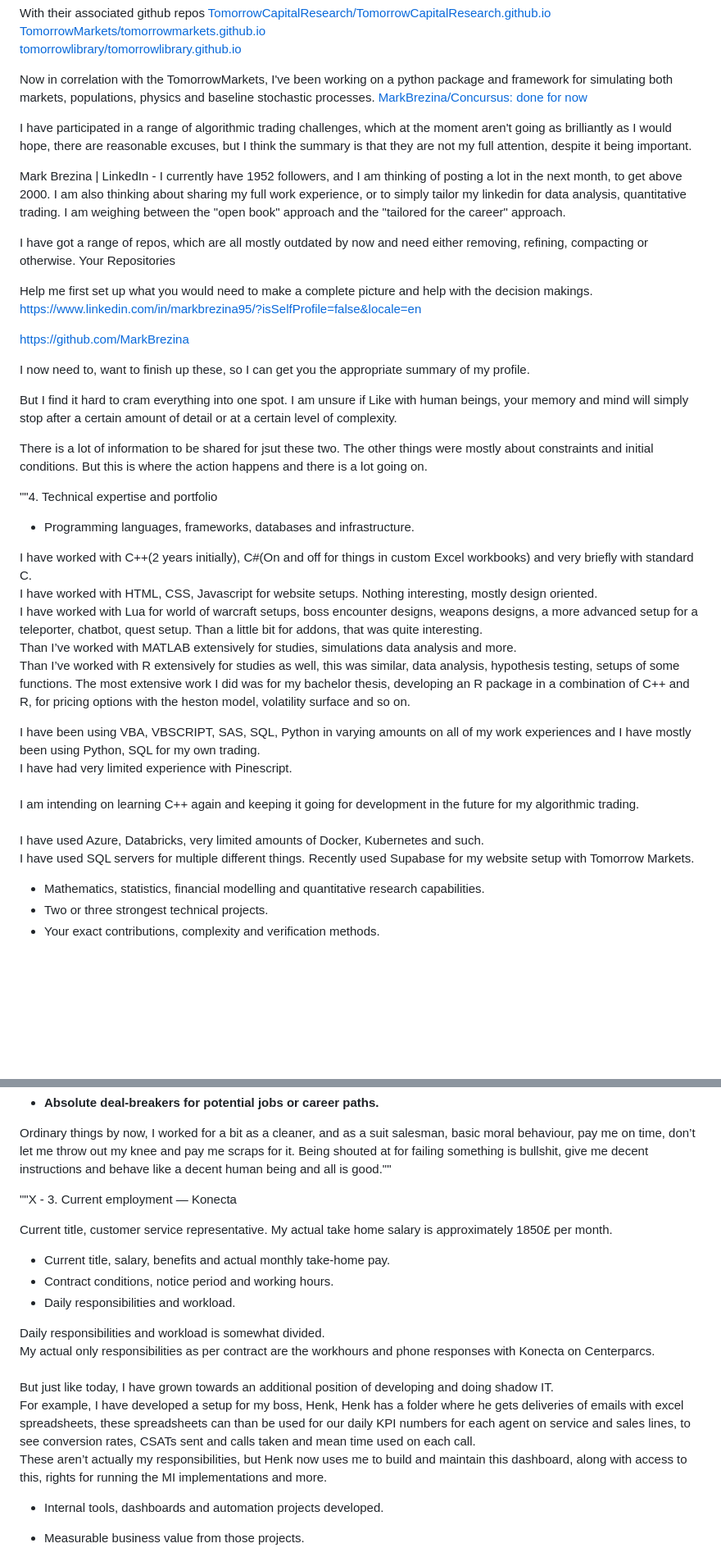
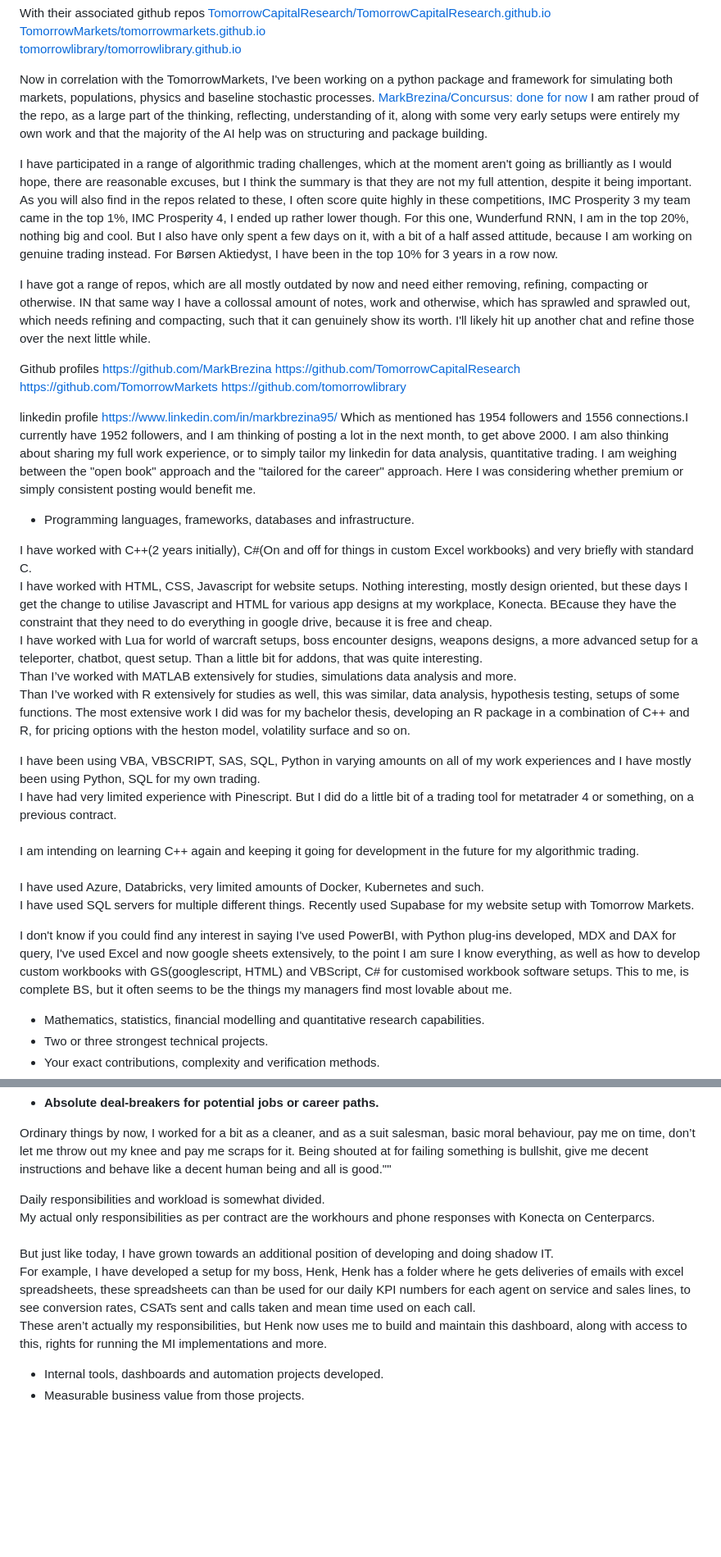
Before and after one commit to MarkBrezina/MarkBrezina, a Markdown page: Profile.md, 2 parts joined by grey strips. Shown at 82% size. GitHub-like rendering; blank space fills up the shorter version.

```diff
--- a/Profile.md
+++ b/Profile.md
@@ -39,53 +46,43 @@ With their associated github repos
 
 Now in correlation with the TomorrowMarkets, I've been working on a python package and framework for simulating both markets, populations, physics and baseline stochastic processes.
 [MarkBrezina/Concursus: done for now](https://github.com/MarkBrezina/Concursus)
+I am rather proud of the repo, as a large part of the thinking, reflecting, understanding of it, along with some very early setups were entirely my own work and that the majority of the AI help was on structuring and package building.
+
 
 I have participated in a range of algorithmic trading challenges, which at the moment aren't going as brilliantly as I would hope, there are reasonable excuses, but I think the summary is that they are not my full attention, despite it being important.
+As you will also find in the repos related to these, I often score quite highly in these competitions, IMC Prosperity 3 my team came in the top 1%, IMC Prosperity 4, I ended up rather lower though. For this one, Wunderfund RNN, I am in the top 20%, nothing big and cool. But I also have only spent a few days on it, with a bit of a half assed attitude, because I am working on genuine trading instead. For Børsen Aktiedyst, I have been in the top 10% for 3 years in a row now.
 
-Mark Brezina | LinkedIn - I currently have 1952 followers, and I am thinking of posting a lot in the next month, to get above 2000. I am also thinking about sharing my full work experience, or to simply tailor my linkedin for data analysis, quantitative trading. I am weighing between the "open book" approach and the "tailored for the career" approach.
-
-I have got a range of repos, which are all mostly outdated by now and need either removing, refining, compacting or otherwise. Your Repositories
+I have got a range of repos, which are all mostly outdated by now and need either removing, refining, compacting or otherwise. IN that same way I have a collossal amount of notes, work and otherwise, which has sprawled and sprawled out, which needs refining and compacting, such that it can genuinely show its worth. I'll likely hit up another chat and refine those over the next little while.
 
 
+Github profiles
+[https://github.com/MarkBrezina](https://github.com/MarkBrezina)
+https://github.com/TomorrowCapitalResearch
+https://github.com/TomorrowMarkets
+https://github.com/tomorrowlibrary
 
-Help me first set up what you would need to make a complete picture and help with the decision makings. [https://www.linkedin.com/in/markbrezina95/?isSelfProfile=false&locale=en](https://www.linkedin.com/in/markbrezina95/?isSelfProfile=false\&locale=en)
+linkedin profile
+https://www.linkedin.com/in/markbrezina95/
+Which as mentioned has 1954 followers and 1556 connections.I currently have 1952 followers, and I am thinking of posting a lot in the next month, to get above 2000. I am also thinking about sharing my full work experience, or to simply tailor my linkedin for data analysis, quantitative trading. I am weighing between the "open book" approach and the "tailored for the career" approach. Here I was considering whether premium or simply consistent posting would benefit me.
 
-[https://github.com/MarkBrezina](https://github.com/MarkBrezina)
-
-
-
-
-
-
-
-
-I now need to, want to finish up these, so I can get you the appropriate summary of my profile.
-
-
-
-But I find it hard to cram everything into one spot. I am unsure if Like with human beings, your memory and mind will simply stop after a certain amount of detail or at a certain level of complexity.
-
-There is a lot of information to be shared for jsut these two. The other things were mostly about constraints and initial conditions. But this is where the action happens and there is a lot going on.
-
-
-
-""4. Technical expertise and portfolio
 
 - Programming languages, frameworks, databases and infrastructure.
 
 I have worked with C++(2 years initially), C#(On and off for things in custom Excel workbooks) and very briefly with standard C.\
-I have worked with HTML, CSS, Javascript for website setups. Nothing interesting, mostly design oriented.\
+I have worked with HTML, CSS, Javascript for website setups. Nothing interesting, mostly design oriented, but these days I get the change to utilise Javascript and HTML for various app designs at my workplace, Konecta. BEcause they have the constraint that they need to do everything in google drive, because it is free and cheap.\
 I have worked with Lua for world of warcraft setups, boss encounter designs, weapons designs, a more advanced setup for a teleporter, chatbot, quest setup. Than a little bit for addons, that was quite interesting.\
 Than I’ve worked with MATLAB extensively for studies, simulations data analysis and more.\
 Than I’ve worked with R extensively for studies as well, this was similar, data analysis, hypothesis testing, setups of some functions. The most extensive work I did was for my bachelor thesis, developing an R package in a combination of C++ and R, for pricing options with the heston model, volatility surface and so on.
 
 I have been using VBA, VBSCRIPT, SAS, SQL, Python in varying amounts on all of my work experiences and I have mostly been using Python, SQL for my own trading.\
-I have had very limited experience with Pinescript.\
+I have had very limited experience with Pinescript. But I did do a little bit of a trading tool for metatrader 4 or something, on a previous contract.\
 \
 I am intending on learning C++ again and keeping it going for development in the future for my algorithmic trading.\
 \
 I have used Azure, Databricks, very limited amounts of Docker, Kubernetes and such.\
 I have used SQL servers for multiple different things. Recently used Supabase for my website setup with Tomorrow Markets.
+
+I don't know if you could find any interest in saying I've used PowerBI, with Python plug-ins developed, MDX and DAX for query, I've used Excel and now google sheets extensively, to the point I am sure I know everything, as well as how to develop custom workbooks with GS(googlescript, HTML) and VBScript, C# for customised workbook software setups. This to me, is complete BS, but it often seems to be the things my managers find most lovable about me.
 
 - Mathematics, statistics, financial modelling and quantitative research capabilities.
 - Two or three strongest technical projects.
@@ -458,17 +453,6 @@ I want to either do quant research for a big company or to run my own algo tradi
 Ordinary things by now, I worked for a bit as a cleaner, and as a suit salesman, basic moral behaviour, pay me on time, don’t let me throw out my knee and pay me scraps for it. Being shouted at for failing something is bullshit, give me decent instructions and behave like a decent human being and all is good.""
 
 
-
-
-
-""X - 3. Current employment — Konecta
-
-Current title, customer service representative. My actual take home salary is approximately 1850£ per month.
-
-- Current title, salary, benefits and actual monthly take-home pay.
-- Contract conditions, notice period and working hours.
-- Daily responsibilities and workload.
-
 Daily responsibilities and workload is somewhat divided.\
 My actual only responsibilities as per contract are the workhours and phone responses with Konecta on Centerparcs. \
 \
@@ -477,9 +461,6 @@ For example, I have developed a setup for my boss, Henk, Henk has a folder where
 These aren’t actually my responsibilities, but Henk now uses me to build and maintain this dashboard, along with access to this, rights for running the MI implementations and more.
 
 - Internal tools, dashboards and automation projects developed.
-
-
-
 - Measurable business value from those projects.
 
 Speeding up agent calls, keeping track of KPIs, speeding up Management’s work with forwarding emails, setting up spreadsheets, slides and systems.\
```
Also changed, not shown: other parts of Profile.md (+10 -26 lines).
